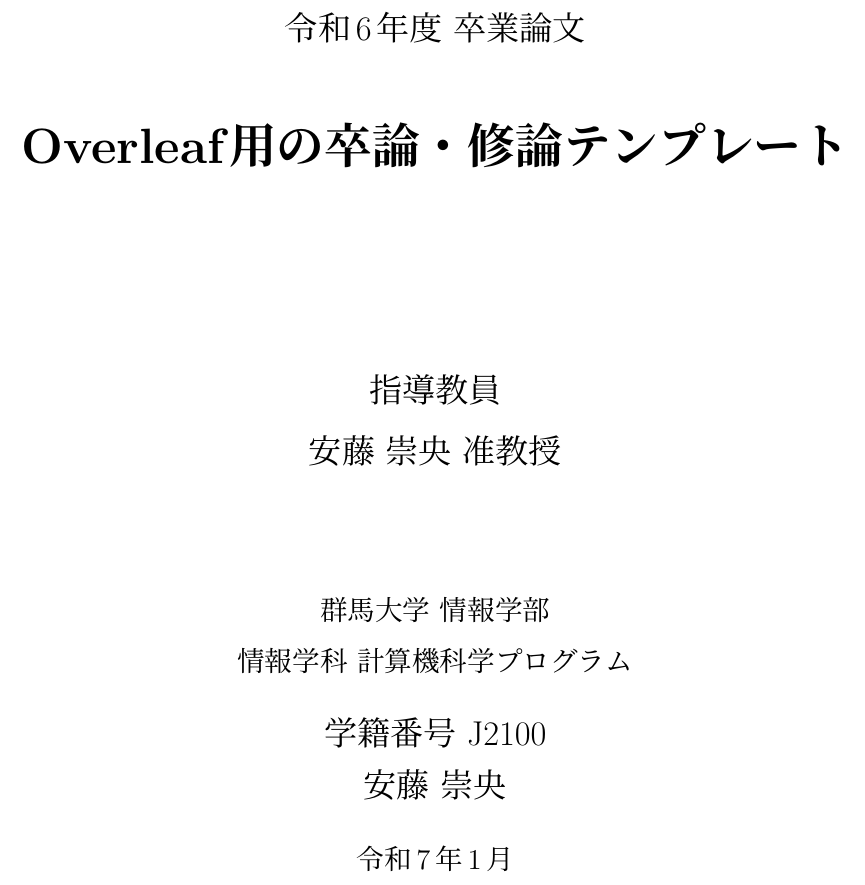
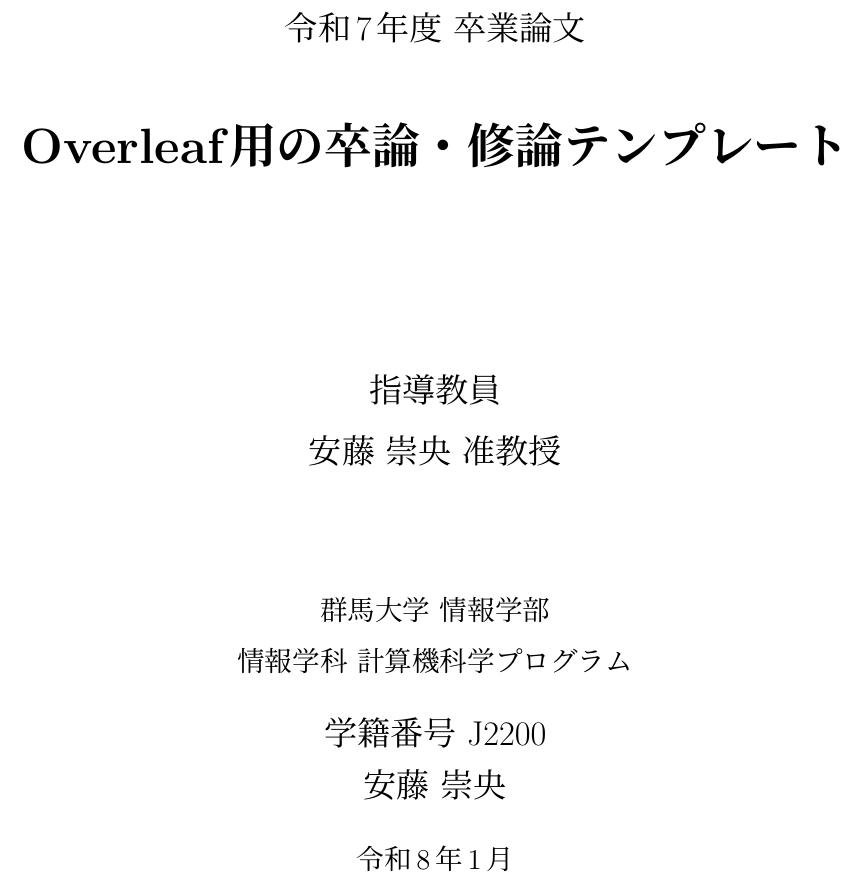
Before and after one commit to nagashimashion/AndoLabTexEditor, a LaTeX thesis (main.tex): part of page 1 of 14, cut so that both start at the same text. Compiled offline with upLaTeX and dvipdfmx.

Commit message:
テンプレートを2025年版に修正

```diff
--- a/main.tex
+++ b/main.tex
@@ -65,7 +65,7 @@
 
 % 著者
 \author{安藤 崇央}
-\studentid{J2100}
+\studentid{J2200}
 
 % 所属
 % 卒業論文の場合はこちら
@@ -87,9 +87,14 @@
 % \major{理工学専攻}
 % \program{電子情報・数理教育プログラム}
 
+% 情報学研究科の場合はこちら
+% \department{大学院情報学研究科}
+% \major{情報学専攻}
+% \program{情報科学プログラム}
+
 % 年度、提出年月（月までを書く）
-\academicyear{令和6年度}
-\date{令和7年1月}
+\academicyear{令和7年度}
+\date{令和8年1月}
 
 % % 指導教員（卒論用）
 \supervisor{安藤 崇央 准教授}
```
